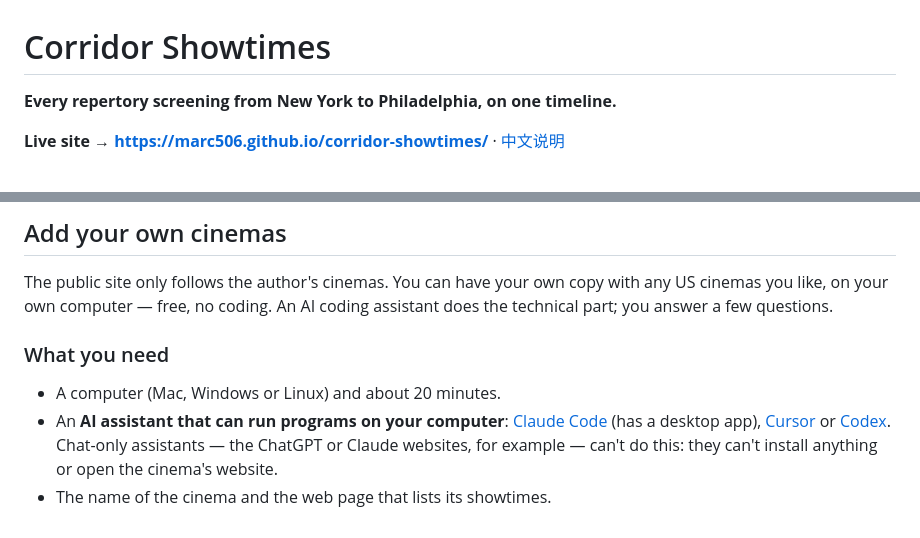
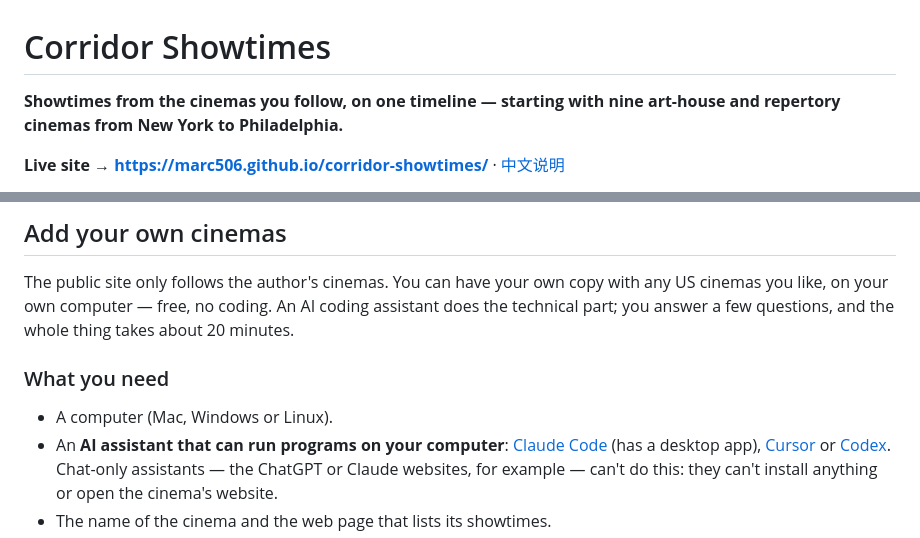
Before and after one commit to Marc506/corridor-showtimes, a Markdown page: README.md, 2 parts joined by grey strips. Rendered like a GitHub page.

Commit message:
README: sync the add-your-cinemas intro with the Chinese version and describe the project as customizable

```diff
--- a/README.md
+++ b/README.md
@@ -1,6 +1,6 @@
 # Corridor Showtimes
 
-**Every repertory screening from New York to Philadelphia, on one timeline.**
+**Showtimes from the cinemas you follow, on one timeline — starting with nine art-house and repertory cinemas from New York to Philadelphia.**
 
 **Live site → https://marc506.github.io/corridor-showtimes/** · [中文说明](README.zh-CN.md)
 
@@ -25,11 +25,11 @@ assistant adds them on your computer, usually in 10–20 minutes. See
 
 The public site only follows the author's cinemas. You can have your own copy with any US cinemas you
 like, on your own computer — free, no coding. An AI coding assistant does the technical part; you answer
-a few questions.
+a few questions, and the whole thing takes about 20 minutes.
 
 ### What you need
 
-- A computer (Mac, Windows or Linux) and about 20 minutes.
+- A computer (Mac, Windows or Linux).
 - An **AI assistant that can run programs on your computer**: [Claude Code](https://claude.com/claude-code)
   (has a desktop app), [Cursor](https://cursor.com) or [Codex](https://openai.com/codex). Chat-only
   assistants — the ChatGPT or Claude websites, for example — can't do this: they can't install anything
```
Also changed, not shown: README.zh-CN.md (+1 -1 lines).
